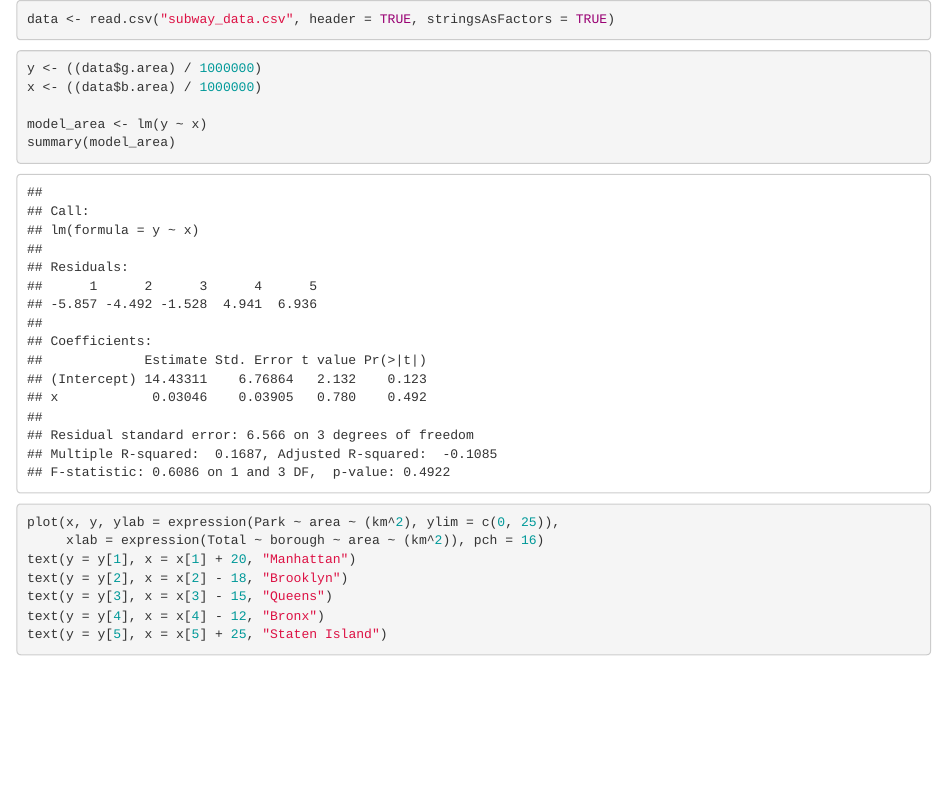
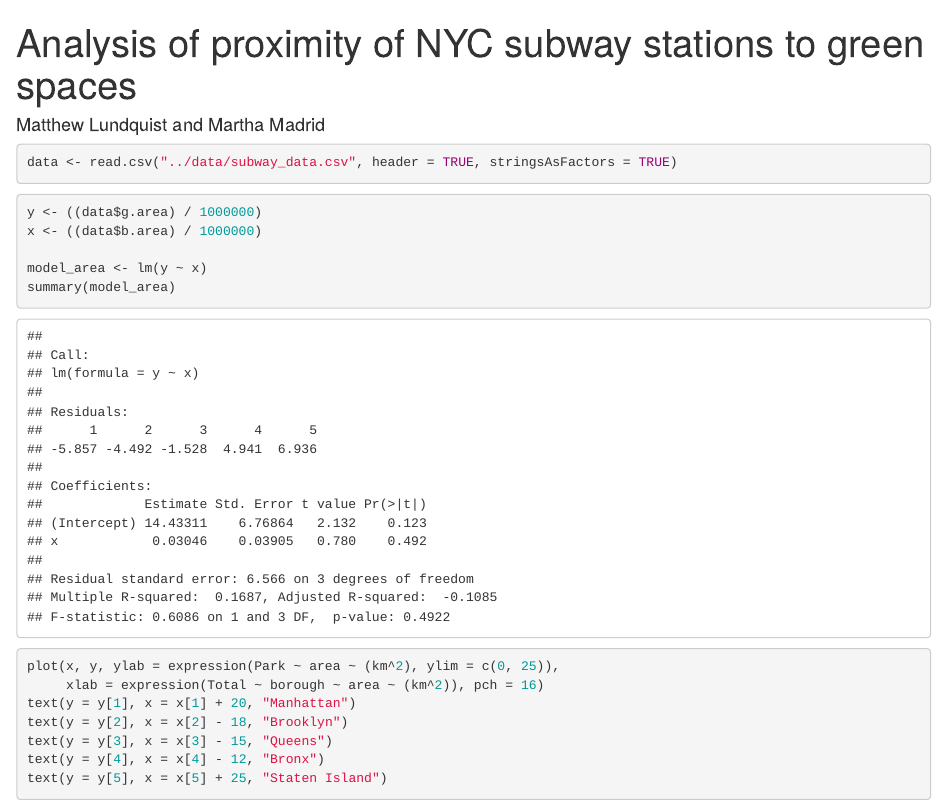
Before and after one commit to lundquist-ecology-lab/subway_map_analysis, an R Markdown document (Rmarkdown/subway_analysis.Rmd): the page in a window 1100 px wide, from its top. Rendered offline with R 4.5, knitr and Pandoc, with nearby package versions.

Commit message:
Rmd header

````diff
--- a/Rmarkdown/subway_analysis.Rmd
+++ b/Rmarkdown/subway_analysis.Rmd
@@ -1,5 +1,11 @@
+---
+title: Analysis of proximity of NYC subway stations to green spaces
+author: Matthew Lundquist and Martha Madrid
+output: html_document
+---
+
 ```{r, data_input}
-data <- read.csv("subway_data.csv", header = TRUE, stringsAsFactors = TRUE)
+data <- read.csv("../data/subway_data.csv", header = TRUE, stringsAsFactors = TRUE)
 ```
 
 ```{r park_vs_total_area}
````
Also changed, not shown: Rmarkdown/subway_analysis.html (deleted).
